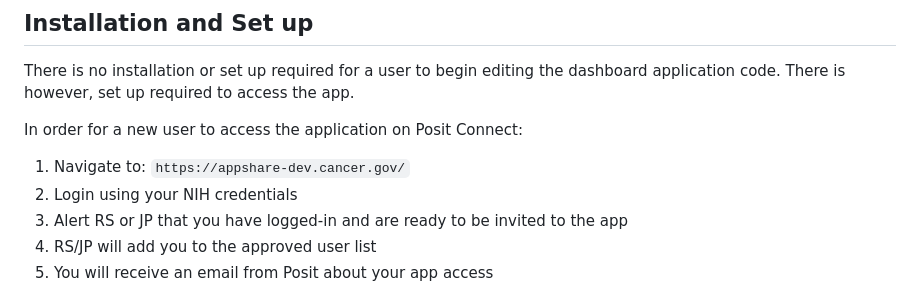
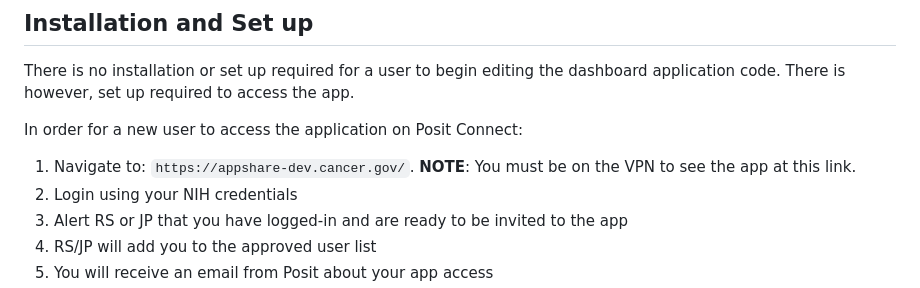
Before and after one commit to Analyticsphere/stakeholderMetrics, a Markdown page: README.md, the part around the change. GitHub-like rendering.

```diff
--- a/README.md
+++ b/README.md
@@ -14,7 +14,7 @@ Finally, most of the aesthetics of the dashboard are housed in the `customCSS.R`
 There is no installation or set up required for a user to begin editing the dashboard application code. There is however, set up required to access the app.
 
 In order for a new user to access the application on Posit Connect:
-1. Navigate to: `https://appshare-dev.cancer.gov/`
+1. Navigate to: `https://appshare-dev.cancer.gov/`. **NOTE**: You must be on the VPN to see the app at this link.
 2. Login using your NIH credentials
 3. Alert RS or JP that you have logged-in and are ready to be invited to the app
 4. RS/JP will add you to the approved user list
```
